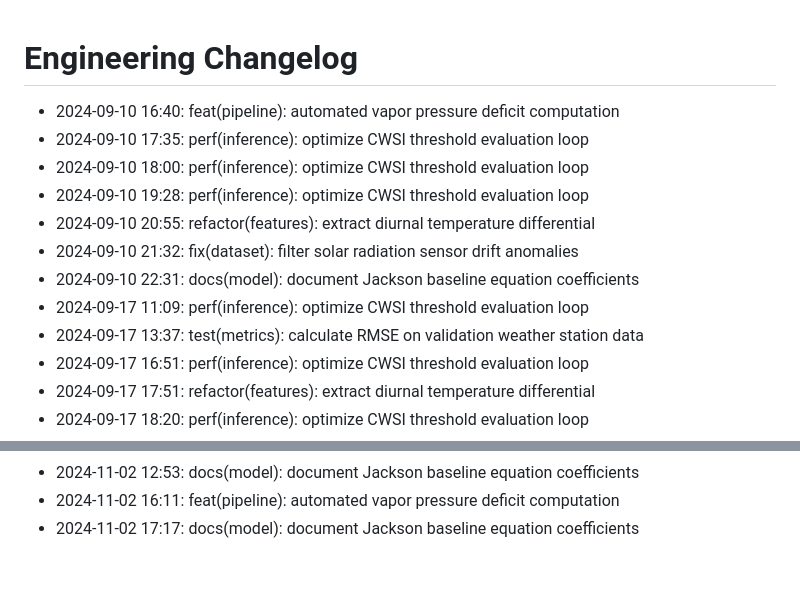
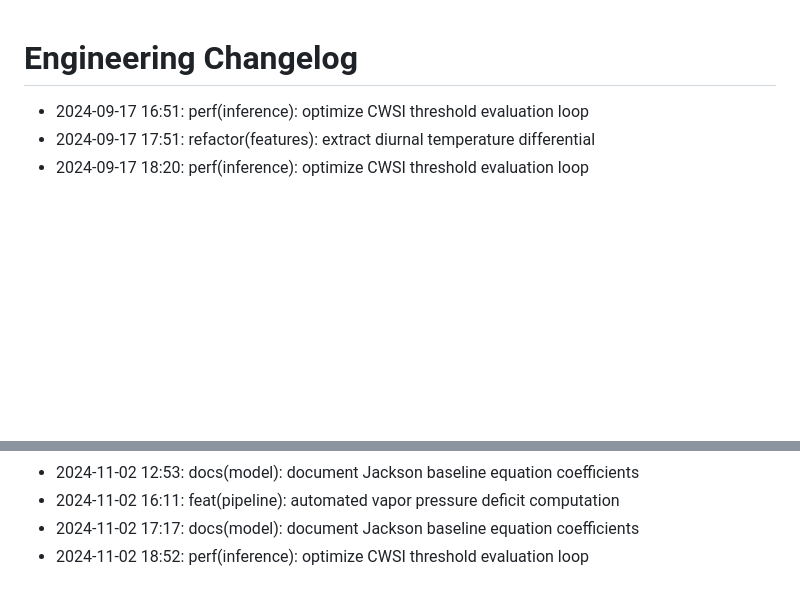
Before and after one commit to lak-is-law/crop-water-stress-prediction, a Markdown page: docs/changelog.md, 2 parts joined by grey strips. GitHub-like rendering; blank space fills up the shorter version.

Commit message:
perf(inference): optimize CWSI threshold evaluation loop

```diff
--- a/docs/changelog.md
+++ b/docs/changelog.md
@@ -1,14 +1,5 @@
 # Engineering Changelog
 
-- 2024-09-10 16:40: feat(pipeline): automated vapor pressure deficit computation
-- 2024-09-10 17:35: perf(inference): optimize CWSI threshold evaluation loop
-- 2024-09-10 18:00: perf(inference): optimize CWSI threshold evaluation loop
-- 2024-09-10 19:28: perf(inference): optimize CWSI threshold evaluation loop
-- 2024-09-10 20:55: refactor(features): extract diurnal temperature differential
-- 2024-09-10 21:32: fix(dataset): filter solar radiation sensor drift anomalies
-- 2024-09-10 22:31: docs(model): document Jackson baseline equation coefficients
-- 2024-09-17 11:09: perf(inference): optimize CWSI threshold evaluation loop
-- 2024-09-17 13:37: test(metrics): calculate RMSE on validation weather station data
 - 2024-09-17 16:51: perf(inference): optimize CWSI threshold evaluation loop
 - 2024-09-17 17:51: refactor(features): extract diurnal temperature differential
 - 2024-09-17 18:20: perf(inference): optimize CWSI threshold evaluation loop
@@ -58,3 +49,4 @@
 - 2024-11-02 12:53: docs(model): document Jackson baseline equation coefficients
 - 2024-11-02 16:11: feat(pipeline): automated vapor pressure deficit computation
 - 2024-11-02 17:17: docs(model): document Jackson baseline equation coefficients
+- 2024-11-02 18:52: perf(inference): optimize CWSI threshold evaluation loop
```
